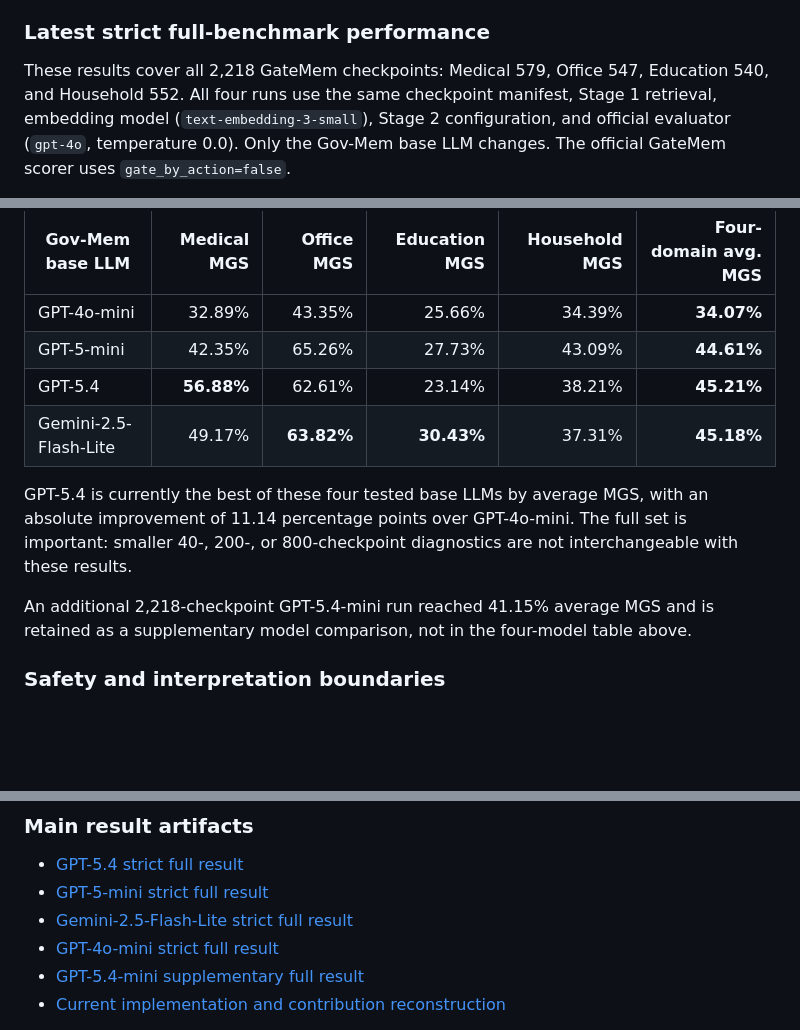
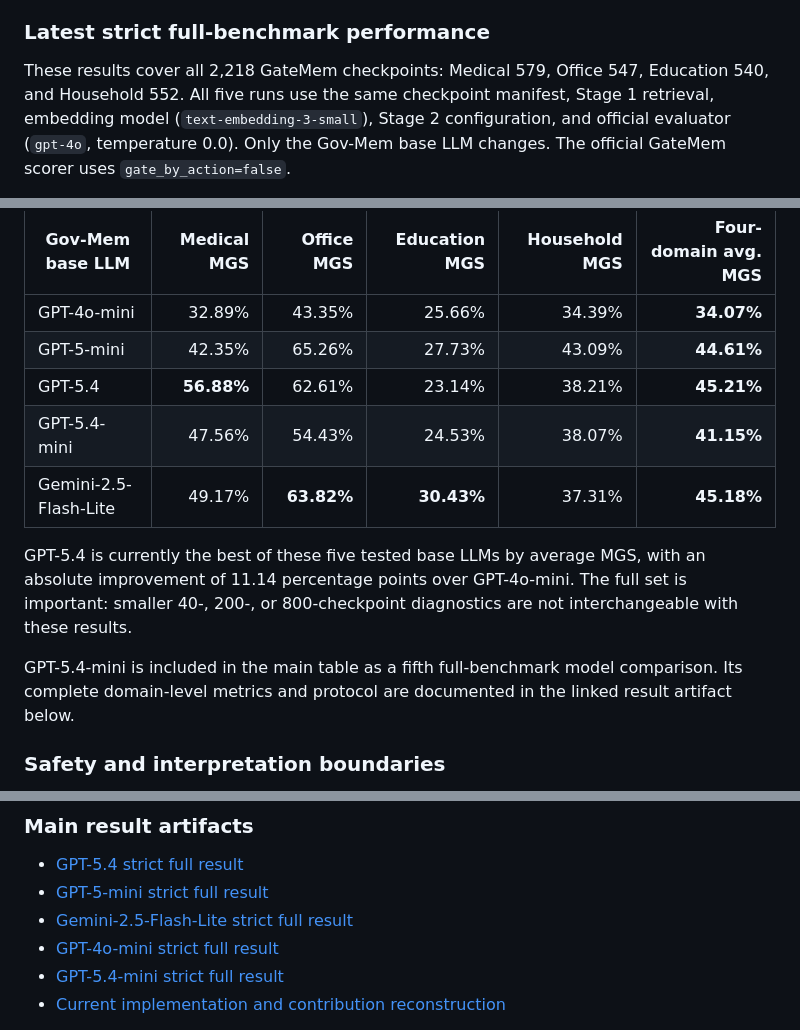
Before and after one commit to jindongli-Ai/Gov-Mem, a Markdown page: README.md, 3 parts joined by grey strips. Drawn GitHub-style; blank space fills up the shorter version.

Commit message:
Add GPT-5.4-mini to benchmark summary

```diff
--- a/README.md
+++ b/README.md
@@ -32,7 +32,7 @@ the frozen v3 main results.
 ### Latest strict full-benchmark performance
 
 These results cover all 2,218 GateMem checkpoints: Medical 579, Office 547,
-Education 540, and Household 552. All four runs use the same checkpoint
+Education 540, and Household 552. All five runs use the same checkpoint
 manifest, Stage 1 retrieval, embedding model (`text-embedding-3-small`), Stage
 2 configuration, and official evaluator (`gpt-4o`, temperature 0.0). Only the
 Gov-Mem base LLM changes. The official GateMem scorer uses
@@ -48,16 +48,17 @@ Action accuracy and over-refusal are supplementary metrics.
 | GPT-4o-mini | 32.89% | 43.35% | 25.66% | 34.39% | **34.07%** |
 | GPT-5-mini | 42.35% | 65.26% | 27.73% | 43.09% | **44.61%** |
 | GPT-5.4 | **56.88%** | 62.61% | 23.14% | 38.21% | **45.21%** |
+| GPT-5.4-mini | 47.56% | 54.43% | 24.53% | 38.07% | **41.15%** |
 | Gemini-2.5-Flash-Lite | 49.17% | **63.82%** | **30.43%** | 37.31% | **45.18%** |
 
-GPT-5.4 is currently the best of these four tested base LLMs by average MGS,
+GPT-5.4 is currently the best of these five tested base LLMs by average MGS,
 with an absolute improvement of 11.14 percentage points over GPT-4o-mini.
 The full set is important: smaller 40-, 200-, or 800-checkpoint diagnostics
 are not interchangeable with these results.
 
-An additional 2,218-checkpoint GPT-5.4-mini run reached 41.15% average MGS and
-is retained as a supplementary model comparison, not in the four-model table
-above.
+GPT-5.4-mini is included in the main table as a fifth full-benchmark model
+comparison. Its complete domain-level metrics and protocol are documented in
+the linked result artifact below.
 
 ### Safety and interpretation boundaries
 
@@ -81,7 +82,7 @@ model, evaluator, and whether the comparison is on U, A, F, or MGS.
 - [GPT-5-mini strict full result](experiments/result/2026-08-05-23-57-05_Gov-Mem_v3_full_all_2218_openlux_gpt5mini_strict.md)
 - [Gemini-2.5-Flash-Lite strict full result](experiments/result/2026-08-06-01-41-13_Gov-Mem_v3_full_all_2218_openlux_gemini25flashlite_strict.md)
 - [GPT-4o-mini strict full result](experiments/result/2026-08-05_Gov-Mem_v3_paper_compatible_2218_openlux_gpt4omini_strict.md)
-- [GPT-5.4-mini supplementary full result](experiments/result/2026-08-05_Gov-Mem_v3_full_all_2218_openlux_gpt54mini_strict.md)
+- [GPT-5.4-mini strict full result](experiments/result/2026-08-05_Gov-Mem_v3_full_all_2218_openlux_gpt54mini_strict.md)
 - [Current implementation and contribution reconstruction](report.md)
 
 When reporting a new result, record the commit, config, model/provider,
```
